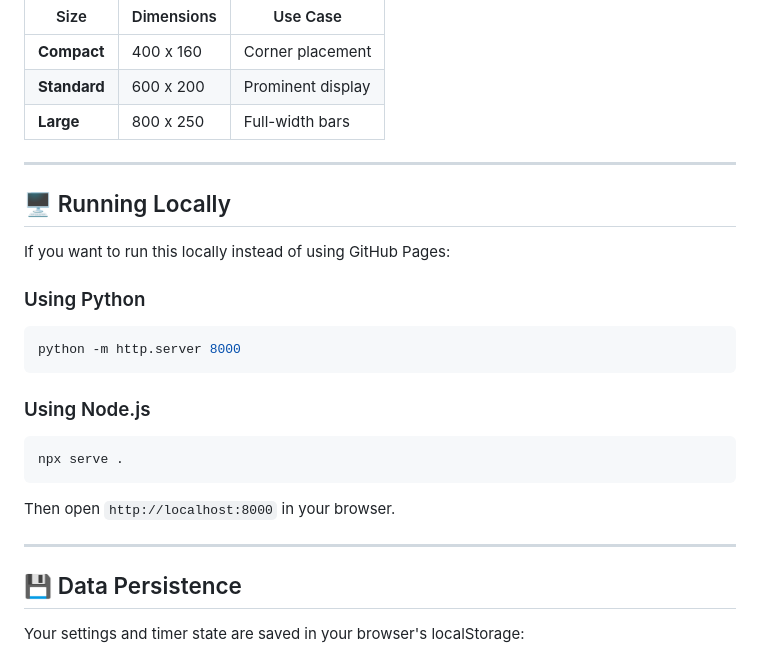
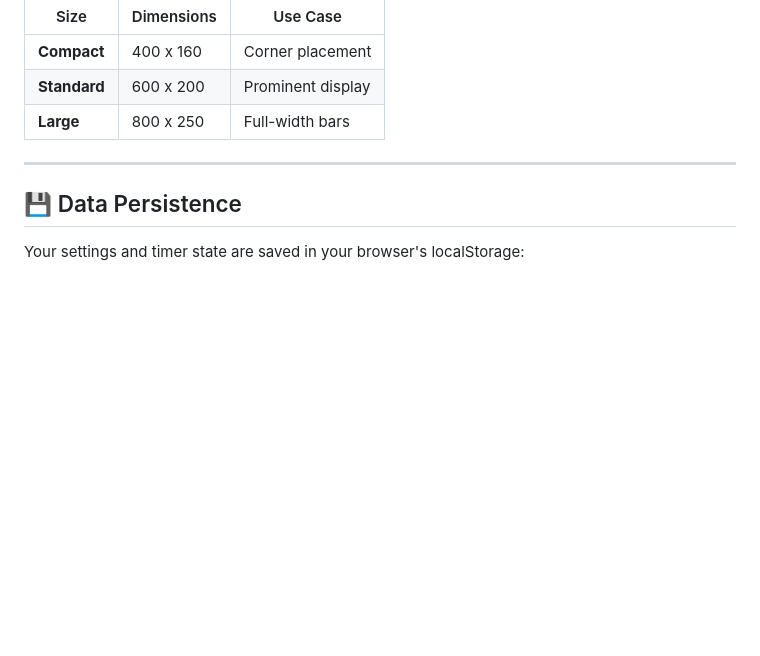
Before and after one commit to kagefmie-I/pomodoro-obs-overlay, a Markdown page: README.md, the part around the change. Drawn GitHub-style; blank space fills up the shorter version.

````diff
--- a/README.md
+++ b/README.md
@@ -115,24 +115,6 @@ The overlay changes color based on the current phase:
 
 ---
 
-## 🖥️ Running Locally
-
-If you want to run this locally instead of using GitHub Pages:
-
-### Using Python
-```bash
-python -m http.server 8000
-```
-
-### Using Node.js
-```bash
-npx serve .
-```
-
-Then open `http://localhost:8000` in your browser.
-
----
-
 ## 💾 Data Persistence
 
 Your settings and timer state are saved in your browser's localStorage:
````
